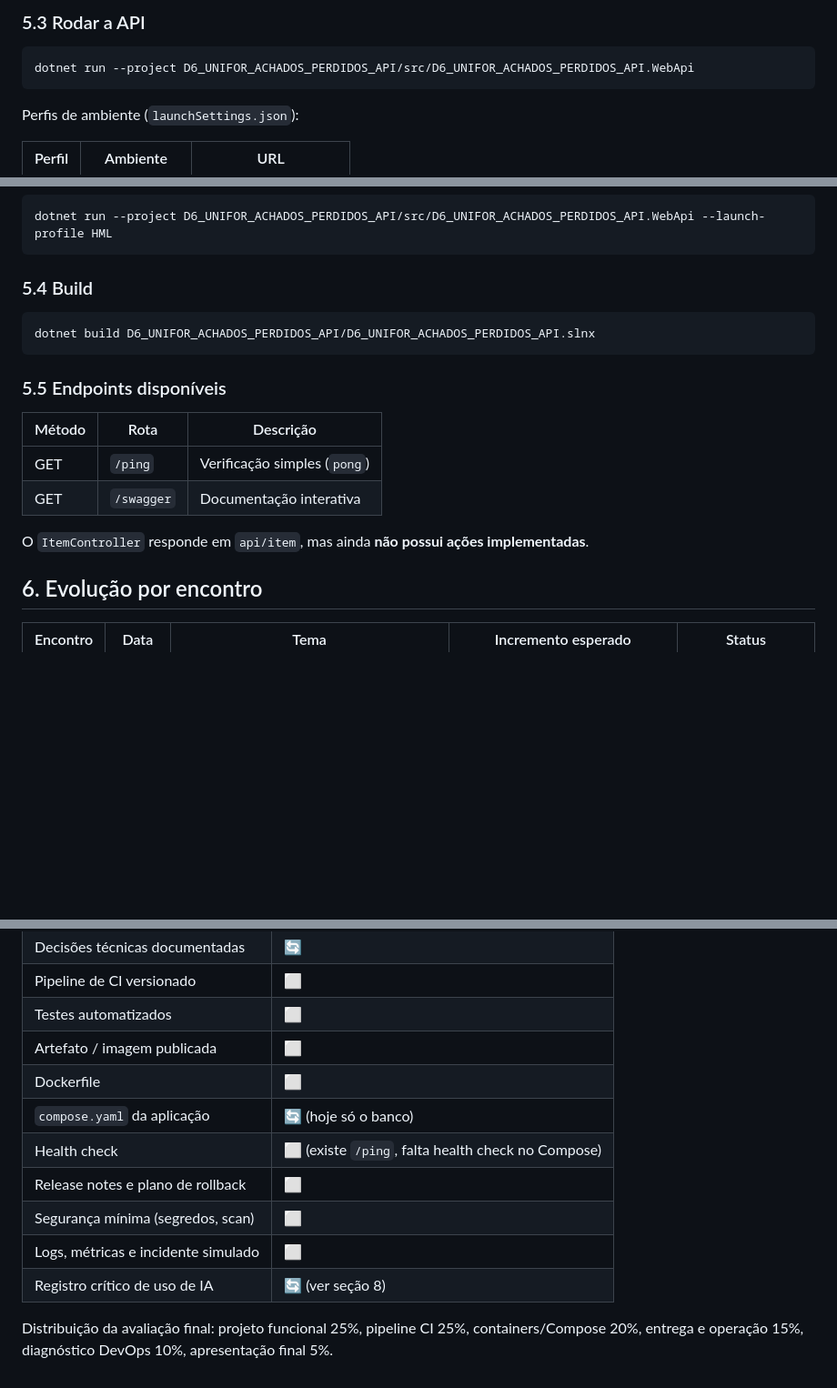
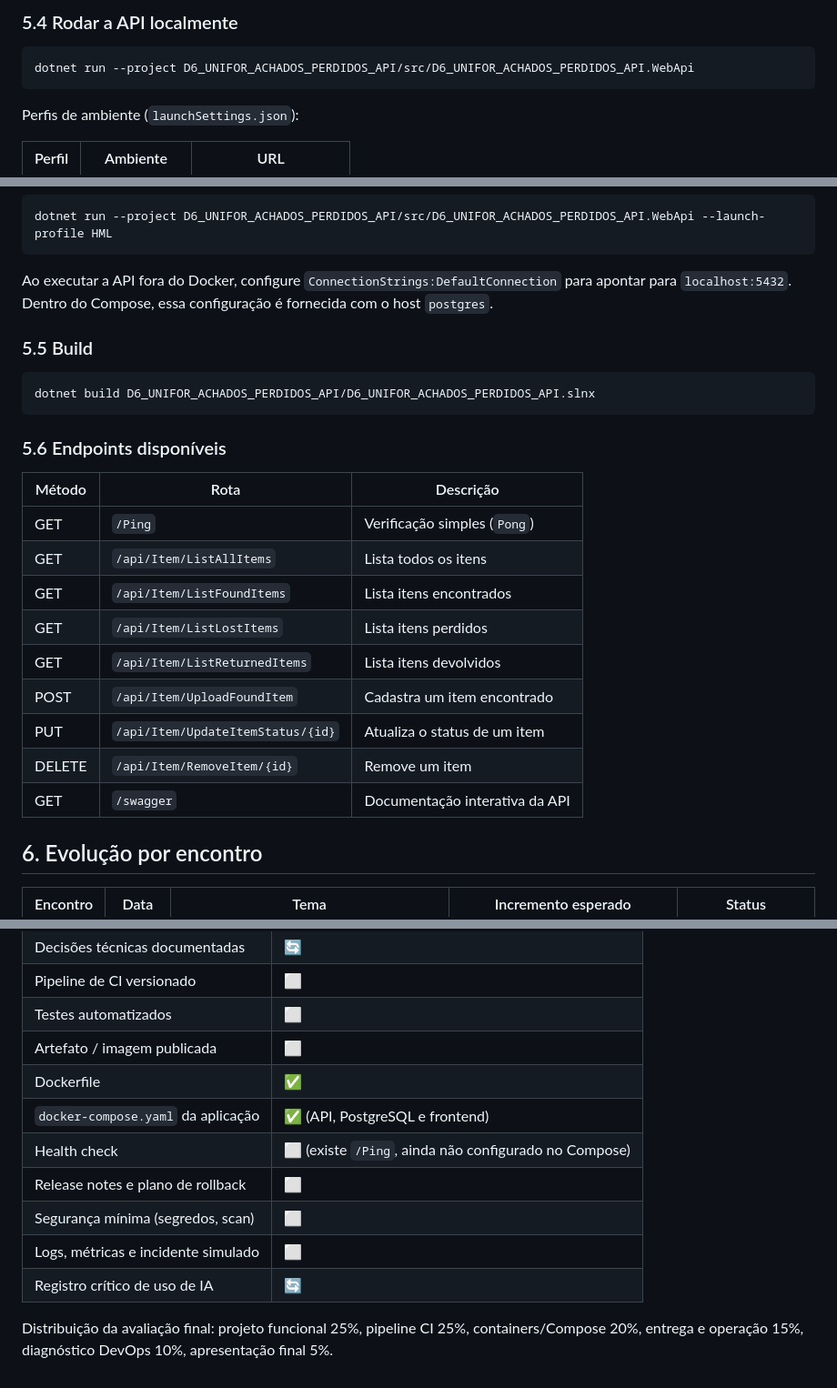
Before and after one commit to achados-e-perdidos-unifor/D6_UNIFOR_ACHADOS_PERDIDOS, a Markdown page: README.md, 3 parts joined by grey strips. Shown at 91% size. Rendered like a GitHub page; blank space fills up the shorter version.

````diff
--- a/README.md
+++ b/README.md
@@ -114,5 +156,5 @@ Tabela criada: `tb_item`, com `status` restrito a `PERDIDO`, `ENCONTRADO` ou `DE
 
-### 5.3 Rodar a API
+### 5.4 Rodar a API localmente
 
 ```bash
 dotnet run --project D6_UNIFOR_ACHADOS_PERDIDOS_API/src/D6_UNIFOR_ACHADOS_PERDIDOS_API.WebApi
@@ -130,20 +172,28 @@ Perfis de ambiente (`launchSettings.json`):
 dotnet run --project D6_UNIFOR_ACHADOS_PERDIDOS_API/src/D6_UNIFOR_ACHADOS_PERDIDOS_API.WebApi --launch-profile HML
 ```
 
-### 5.4 Build
+Ao executar a API fora do Docker, configure `ConnectionStrings:DefaultConnection` para apontar para
+`localhost:5432`. Dentro do Compose, essa configuração é fornecida com o host `postgres`.
+
+### 5.5 Build
 
 ```bash
 dotnet build D6_UNIFOR_ACHADOS_PERDIDOS_API/D6_UNIFOR_ACHADOS_PERDIDOS_API.slnx
 ```
 
-### 5.5 Endpoints disponíveis
+### 5.6 Endpoints disponíveis
 
-| Método | Rota       | Descrição                     |
-| ------ | ---------- | ----------------------------- |
-| GET    | `/ping`    | Verificação simples (`pong`)  |
-| GET    | `/swagger` | Documentação interativa       |
-
-O `ItemController` responde em `api/item`, mas ainda **não possui ações implementadas**.
+| Método | Rota | Descrição |
+| ------ | ---- | --------- |
+| GET | `/Ping` | Verificação simples (`Pong`) |
+| GET | `/api/Item/ListAllItems` | Lista todos os itens |
+| GET | `/api/Item/ListFoundItems` | Lista itens encontrados |
+| GET | `/api/Item/ListLostItems` | Lista itens perdidos |
+| GET | `/api/Item/ListReturnedItems` | Lista itens devolvidos |
+| POST | `/api/Item/UploadFoundItem` | Cadastra um item encontrado |
+| PUT | `/api/Item/UpdateItemStatus/{id}` | Atualiza o status de um item |
+| DELETE | `/api/Item/RemoveItem/{id}` | Remove um item |
+| GET | `/swagger` | Documentação interativa da API |
 
 ## 6. Evolução por encontro
 
@@ -169,13 +219,13 @@ Artefatos mínimos exigidos pela disciplina e seu estado atual neste repositóri
 | Pipeline de CI versionado           | ⬜ |
 | Testes automatizados                | ⬜ |
 | Artefato / imagem publicada         | ⬜ |
-| Dockerfile                          | ⬜ |
-| `compose.yaml` da aplicação         | 🔄 (hoje só o banco) |
-| Health check                        | ⬜ (existe `/ping`, falta health check no Compose) |
+| Dockerfile                          | ✅ |
+| `docker-compose.yaml` da aplicação  | ✅ (API, PostgreSQL e frontend) |
+| Health check                        | ⬜ (existe `/Ping`, ainda não configurado no Compose) |
 | Release notes e plano de rollback   | ⬜ |
 | Segurança mínima (segredos, scan)   | ⬜ |
 | Logs, métricas e incidente simulado | ⬜ |
-| Registro crítico de uso de IA       | 🔄 (ver seção 8) |
+| Registro crítico de uso de IA       | 🔄 |
 
 Distribuição da avaliação final: projeto funcional 25%, pipeline CI 25%, containers/Compose 20%,
 entrega e operação 15%, diagnóstico DevOps 10%, apresentação final 5%.
````
Also changed, not shown: other parts of README.md (+47 -5 lines).
